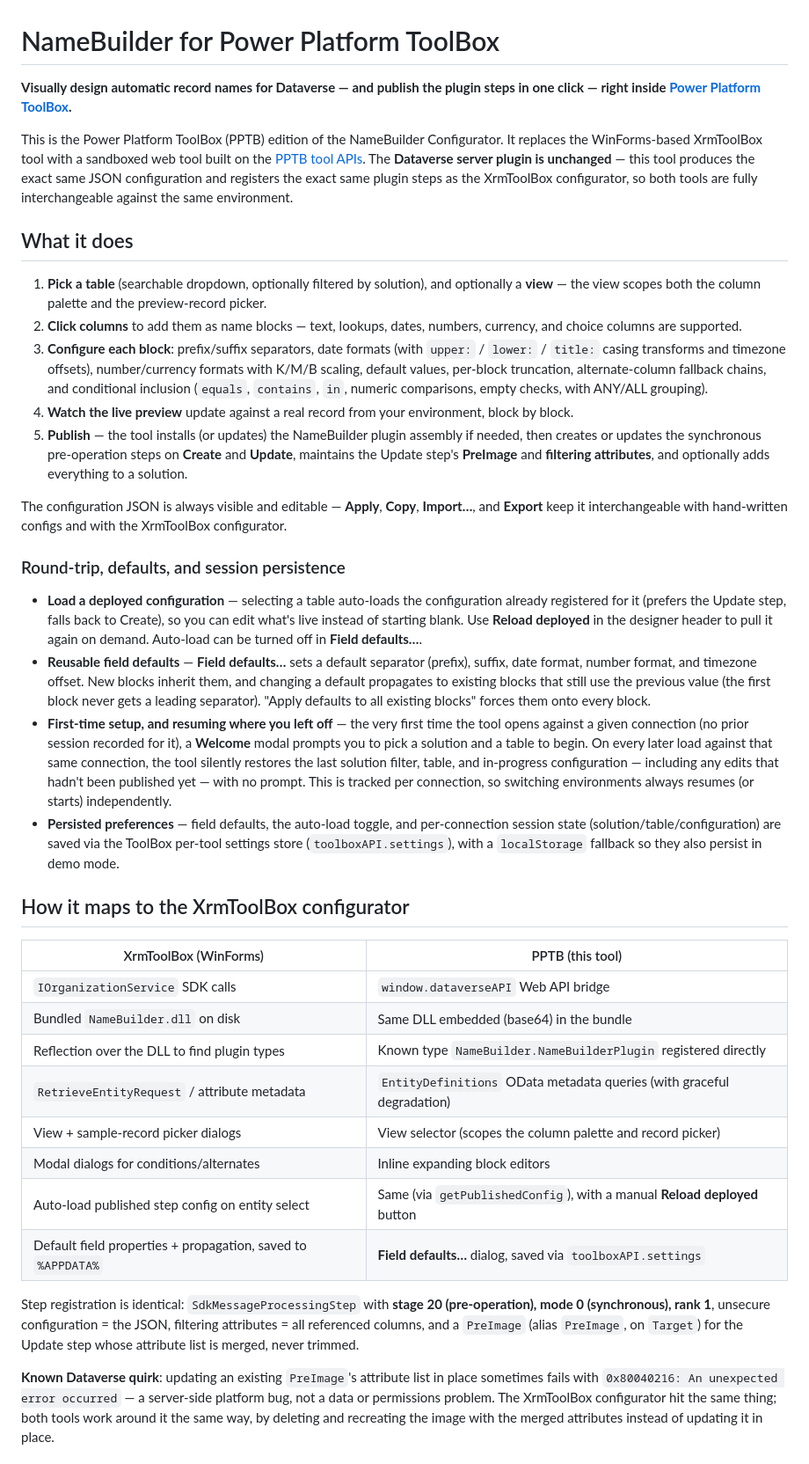
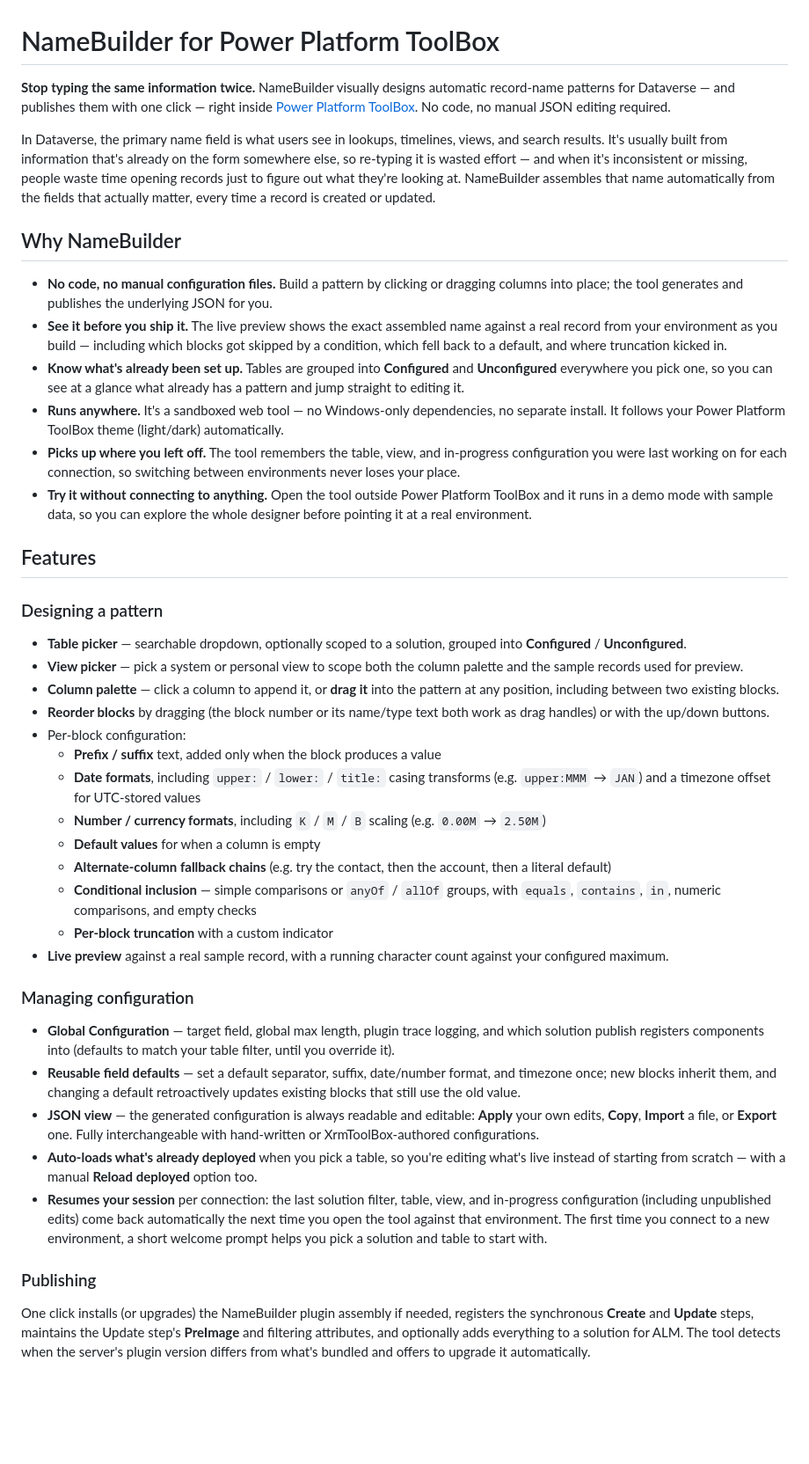
Before and after one commit to mscottsewell/NameBuilder, a Markdown page: NameBuilderToolbox/README.md, the part around one of its changes. Shown at 88% size. GitHub-like rendering; blank space fills up the shorter version.

Commit message:
Rewrite README to center on the tool, not the XrmToolBox comparison
Leads with the value proposition (why NameBuilder, what problem it
solves), a full features tour organized by designing/managing/publishing,
and a step-by-step getting-started flow — this is what PPTB's own
registry listing shows via configurations.readmeUrl, so it should read
as end-user product documentation first.

XrmToolBox compatibility is now a short "Compatible with" note instead
of a full comparison table: same plugin, same JSON, freely interchangeable,
but not the focus. Development, publishing checklist, and project layout
moved under a "For developers" section further down, content otherwise
unchanged. Verified all links still resolve, no HTML tags, and
pptb-validate still passes.

Co-Authored-By: Claude Sonnet 5 <noreply@anthropic.com>

```diff
--- a/NameBuilderToolbox/README.md
+++ b/NameBuilderToolbox/README.md
@@ -1,40 +1,45 @@
 # NameBuilder for Power Platform ToolBox
 
-**Visually design automatic record names for Dataverse — and publish the plugin steps in one click — right inside [Power Platform ToolBox](https://www.powerplatformtoolbox.com/).**
+**Stop typing the same information twice.** NameBuilder visually designs automatic record-name patterns for Dataverse — and publishes them with one click — right inside [Power Platform ToolBox](https://www.powerplatformtoolbox.com/). No code, no manual JSON editing required.
 
-This is the Power Platform ToolBox (PPTB) edition of the NameBuilder Configurator. It replaces the WinForms-based XrmToolBox tool with a sandboxed web tool built on the [PPTB tool APIs](https://docs.powerplatformtoolbox.com/tool-development). The **Dataverse server plugin is unchanged** — this tool produces the exact same JSON configuration and registers the exact same plugin steps as the XrmToolBox configurator, so both tools are fully interchangeable against the same environment.
+In Dataverse, the primary name field is what users see in lookups, timelines, views, and search results. It's usually built from information that's already on the form somewhere else, so re-typing it is wasted effort — and when it's inconsistent or missing, people waste time opening records just to figure out what they're looking at. NameBuilder assembles that name automatically from the fields that actually matter, every time a record is created or updated.
 
-## What it does
+## Why NameBuilder
 
-1. **Pick a table** (searchable dropdown, optionally filtered by solution), and optionally a **view** — the view scopes both the column palette and the preview-record picker.
-2. **Click columns** to add them as name blocks — text, lookups, dates, numbers, currency, and choice columns are supported.
-3. **Configure each block**: prefix/suffix separators, date formats (with `upper:` / `lower:` / `title:` casing transforms and timezone offsets), number/currency formats with K/M/B scaling, default values, per-block truncation, alternate-column fallback chains, and conditional inclusion (`equals`, `contains`, `in`, numeric comparisons, empty checks, with ANY/ALL grouping).
-4. **Watch the live preview** update against a real record from your environment, block by block.
-5. **Publish** — the tool installs (or updates) the NameBuilder plugin assembly if needed, then creates or updates the synchronous pre-operation steps on **Create** and **Update**, maintains the Update step's **PreImage** and **filtering attributes**, and optionally adds everything to a solution.
+- **No code, no manual configuration files.** Build a pattern by clicking or dragging columns into place; the tool generates and publishes the underlying JSON for you.
+- **See it before you ship it.** The live preview shows the exact assembled name against a real record from your environment as you build — including which blocks got skipped by a condition, which fell back to a default, and where truncation kicked in.
+- **Know what's already been set up.** Tables are grouped into **Configured** and **Unconfigured** everywhere you pick one, so you can see at a glance what already has a pattern and jump straight to editing it.
+- **Runs anywhere.** It's a sandboxed web tool — no Windows-only dependencies, no separate install. It follows your Power Platform ToolBox theme (light/dark) automatically.
+- **Picks up where you left off.** The tool remembers the table, view, and in-progress configuration you were last working on for each connection, so switching between environments never loses your place.
+- **Try it without connecting to anything.** Open the tool outside Power Platform ToolBox and it runs in a demo mode with sample data, so you can explore the whole designer before pointing it at a real environment.
 
-The configuration JSON is always visible and editable — **Apply**, **Copy**, **Import…**, and **Export** keep it interchangeable with hand-written configs and with the XrmToolBox configurator.
+## Features
 
-### Round-trip, defaults, and session persistence
+### Designing a pattern
 
-- **Load a deployed configuration** — selecting a table auto-loads the configuration already registered for it (prefers the Update step, falls back to Create), so you can edit what's live instead of starting blank. Use **Reload deployed** in the designer header to pull it again on demand. Auto-load can be turned off in **Field defaults…**.
-- **Reusable field defaults** — **Field defaults…** sets a default separator (prefix), suffix, date format, number format, and timezone offset. New blocks inherit them, and changing a default propagates to existing blocks that still use the previous value (the first block never gets a leading separator). "Apply defaults to all existing blocks" forces them onto every block.
-- **First-time setup, and resuming where you left off** — the very first time the tool opens against a given connection (no prior session recorded for it), a **Welcome** modal prompts you to pick a solution and a table to begin. On every later load against that same connection, the tool silently restores the last solution filter, table, and in-progress configuration — including any edits that hadn't been published yet — with no prompt. This is tracked per connection, so switching environments always resumes (or starts) independently.
-- **Persisted preferences** — field defaults, the auto-load toggle, and per-connection session state (solution/table/configuration) are saved via the ToolBox per-tool settings store (`toolboxAPI.settings`), with a `localStorage` fallback so they also persist in demo mode.
+- **Table picker** — searchable dropdown, optionally scoped to a solution, grouped into **Configured** / **Unconfigured**.
+- **View picker** — pick a system or personal view to scope both the column palette and the sample records used for preview.
+- **Column palette** — click a column to append it, or **drag it** into the pattern at any position, including between two existing blocks.
+- **Reorder blocks** by dragging (the block number or its name/type text both work as drag handles) or with the up/down buttons.
+- Per-block configuration:
+  - **Prefix / suffix** text, added only when the block produces a value
+  - **Date formats**, including `upper:` / `lower:` / `title:` casing transforms (e.g. `upper:MMM` → `JAN`) and a timezone offset for UTC-stored values
+  - **Number / currency formats**, including `K` / `M` / `B` scaling (e.g. `0.00M` → `2.50M`)
+  - **Default values** for when a column is empty
+  - **Alternate-column fallback chains** (e.g. try the contact, then the account, then a literal default)
+  - **Conditional inclusion** — simple comparisons or `anyOf` / `allOf` groups, with `equals`, `contains`, `in`, numeric comparisons, and empty checks
+  - **Per-block truncation** with a custom indicator
+- **Live preview** against a real sample record, with a running character count against your configured maximum.
 
-## How it maps to the XrmToolBox configurator
+### Managing configuration
 
-| XrmToolBox (WinForms) | PPTB (this tool) |
-| --- | --- |
-| `IOrganizationService` SDK calls | `window.dataverseAPI` Web API bridge |
-| Bundled `NameBuilder.dll` on disk | Same DLL embedded (base64) in the bundle |
-| Reflection over the DLL to find plugin types | Known type `NameBuilder.NameBuilderPlugin` registered directly |
-| `RetrieveEntityRequest` / attribute metadata | `EntityDefinitions` OData metadata queries (with graceful degradation) |
-| View + sample-record picker dialogs | View selector (scopes the column palette and record picker) |
-| Modal dialogs for conditions/alternates | Inline expanding block editors |
-| Auto-load published step config on entity select | Same (via `getPublishedConfig`), with a manual **Reload deployed** button |
-| Default field properties + propagation, saved to `%APPDATA%` | **Field defaults…** dialog, saved via `toolboxAPI.settings` |
+- **Global Configuration** — target field, global max length, plugin trace logging, and which solution publish registers components into (defaults to match your table filter, until you override it).
+- **Reusable field defaults** — set a default separator, suffix, date/number format, and timezone once; new blocks inherit them, and changing a default retroactively updates existing blocks that still use the old value.
+- **JSON view** — the generated configuration is always readable and editable: **Apply** your own edits, **Copy**, **Import** a file, or **Export** one. Fully interchangeable with hand-written or XrmToolBox-authored configurations.
+- **Auto-loads what's already deployed** when you pick a table, so you're editing what's live instead of starting from scratch — with a manual **Reload deployed** option too.
+- **Resumes your session** per connection: the last solution filter, table, view, and in-progress configuration (including unpublished edits) come back automatically the next time you open the tool against that environment. The first time you connect to a new environment, a short welcome prompt helps you pick a solution and table to start with.
 
-Step registration is identical: `SdkMessageProcessingStep` with **stage 20 (pre-operation), mode 0 (synchronous), rank 1**, unsecure configuration = the JSON, filtering attributes = all referenced columns, and a `PreImage` (alias `PreImage`, on `Target`) for the Update step whose attribute list is merged, never trimmed.
+### Publishing
 
-**Known Dataverse quirk**: updating an existing `PreImage`'s attribute list in place sometimes fails with `0x80040216: An unexpected error occurred` — a server-side platform bug, not a data or permissions problem. The XrmToolBox configurator hit the same thing; both tools work around it the same way, by deleting and recreating the image with the merged attributes instead of updating it in place.
+One click installs (or upgrades) the NameBuilder plugin assembly if needed, registers the synchronous **Create** and **Update** steps, maintains the Update step's **PreImage** and filtering attributes, and optionally adds everything to a solution for ALM. The tool detects when the server's plugin version differs from what's bundled and offers to upgrade it automatically.
 
```
Also changed, not shown: other parts of NameBuilderToolbox/README.md (+42 -21 lines).
